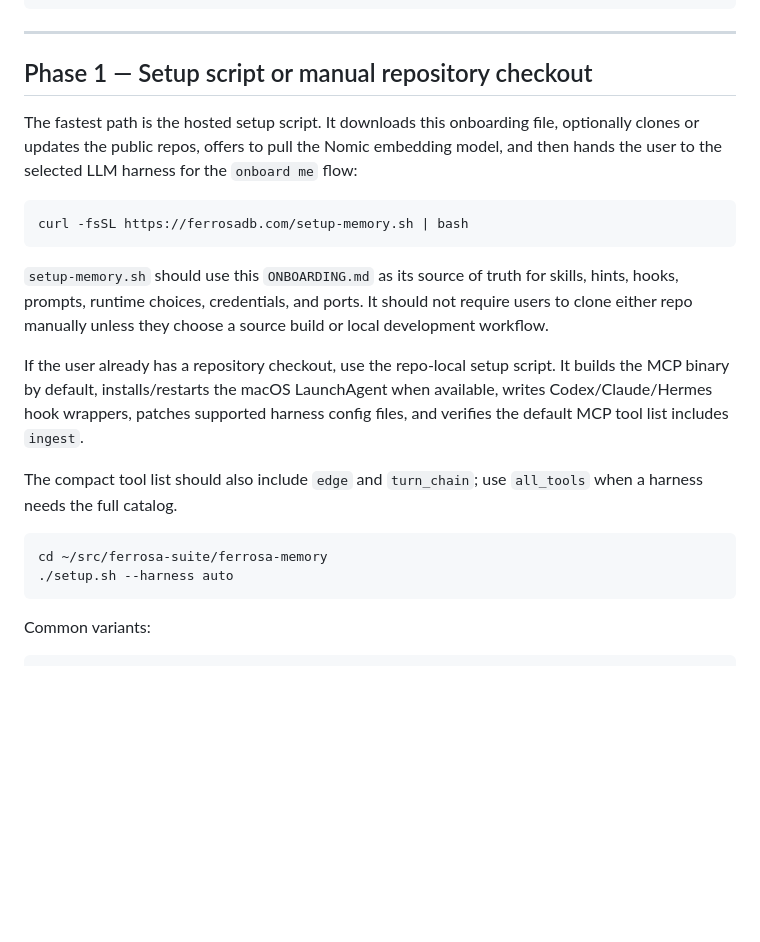
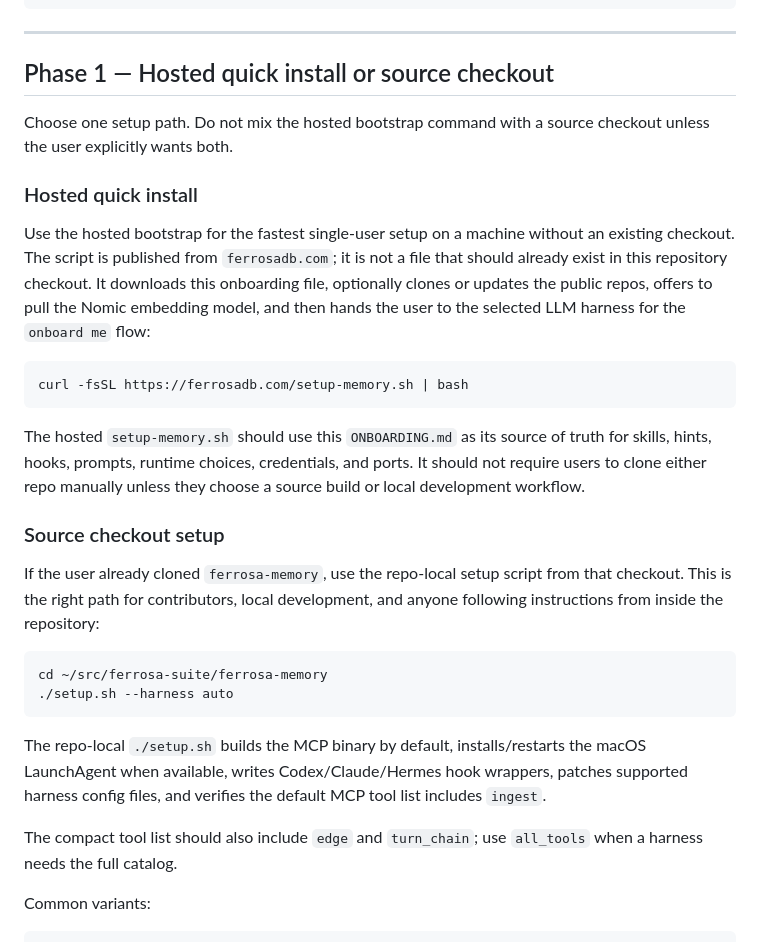
Before and after one commit to ferrosadb/ferrosa-memory, a Markdown page: ONBOARDING.md, the part around the change. GitHub-like rendering; blank space fills up the shorter version.

Commit message:
docs: clarify source checkout setup path

````diff
--- a/ONBOARDING.md
+++ b/ONBOARDING.md
@@ -56,24 +56,47 @@ Native binaries + local filesystem storage for the quickest single-user setup, D
 
 ---
 
-## Phase 1 — Setup script or manual repository checkout
+## Phase 1 — Hosted quick install or source checkout
 
-The fastest path is the hosted setup script. It downloads this onboarding file, optionally clones or updates the public repos, offers to pull the Nomic embedding model, and then hands the user to the selected LLM harness for the `onboard me` flow:
+Choose one setup path. Do not mix the hosted bootstrap command with a source
+checkout unless the user explicitly wants both.
+
+### Hosted quick install
+
+Use the hosted bootstrap for the fastest single-user setup on a machine without
+an existing checkout. The script is published from `ferrosadb.com`; it is not a
+file that should already exist in this repository checkout. It downloads this
+onboarding file, optionally clones or updates the public repos, offers to pull
+the Nomic embedding model, and then hands the user to the selected LLM harness
+for the `onboard me` flow:
 
 ```bash
 curl -fsSL https://ferrosadb.com/setup-memory.sh | bash
 ```
 
-`setup-memory.sh` should use this `ONBOARDING.md` as its source of truth for skills, hints, hooks, prompts, runtime choices, credentials, and ports. It should not require users to clone either repo manually unless they choose a source build or local development workflow.
+The hosted `setup-memory.sh` should use this `ONBOARDING.md` as its source of
+truth for skills, hints, hooks, prompts, runtime choices, credentials, and ports.
+It should not require users to clone either repo manually unless they choose a
+source build or local development workflow.
 
-If the user already has a repository checkout, use the repo-local setup script. It builds the MCP binary by default, installs/restarts the macOS LaunchAgent when available, writes Codex/Claude/Hermes hook wrappers, patches supported harness config files, and verifies the default MCP tool list includes `ingest`.
+### Source checkout setup
 
-The compact tool list should also include `edge` and `turn_chain`; use `all_tools` when a harness needs the full catalog.
+If the user already cloned `ferrosa-memory`, use the repo-local setup script from
+that checkout. This is the right path for contributors, local development, and
+anyone following instructions from inside the repository:
 
 ```bash
 cd ~/src/ferrosa-suite/ferrosa-memory
 ./setup.sh --harness auto
 ```
+
+The repo-local `./setup.sh` builds the MCP binary by default,
+installs/restarts the macOS LaunchAgent when available, writes
+Codex/Claude/Hermes hook wrappers, patches supported harness config files, and
+verifies the default MCP tool list includes `ingest`.
+
+The compact tool list should also include `edge` and `turn_chain`; use
+`all_tools` when a harness needs the full catalog.
 
 Common variants:
 
````
